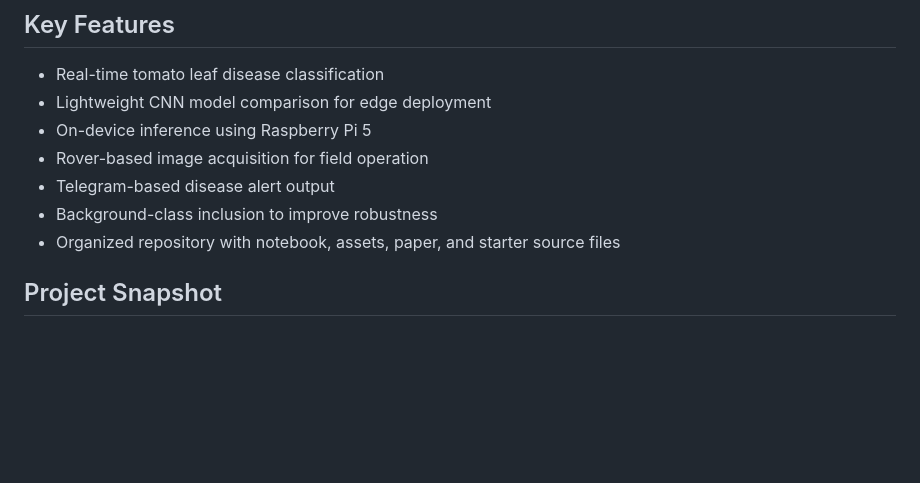
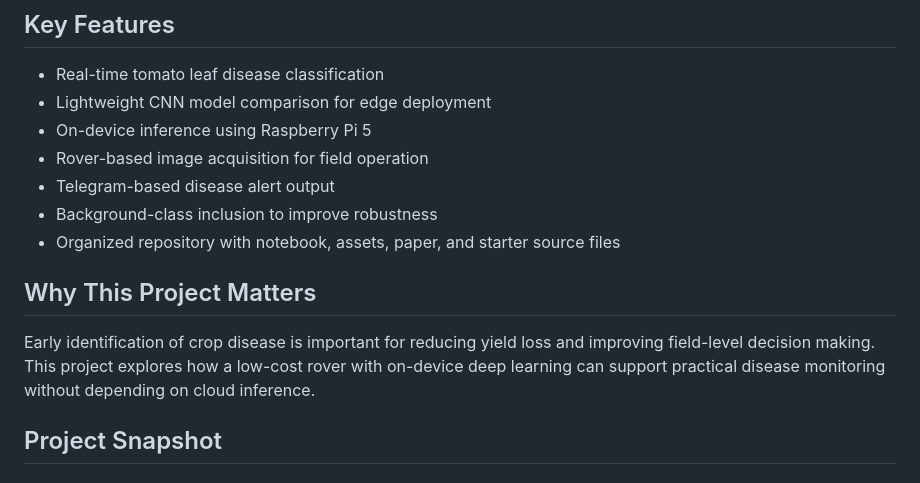
Before and after one commit to ashwinnaresh2005starzz-prog/tomato-disease-rover, a Markdown page: README.md, the part around the change. Rendered like a GitHub page; blank space fills up the shorter version.

Commit message:
Add importance section to README
Added section explaining the importance of early crop disease identification and the project's approach.

```diff
--- a/README.md
+++ b/README.md
@@ -17,6 +17,10 @@ Three lightweight convolutional neural network architectures were evaluated for
 - Telegram-based disease alert output
 - Background-class inclusion to improve robustness
 - Organized repository with notebook, assets, paper, and starter source files
+
+## Why This Project Matters
+
+Early identification of crop disease is important for reducing yield loss and improving field-level decision making. This project explores how a low-cost rover with on-device deep learning can support practical disease monitoring without depending on cloud inference.
 
 ## Project Snapshot
 
```
